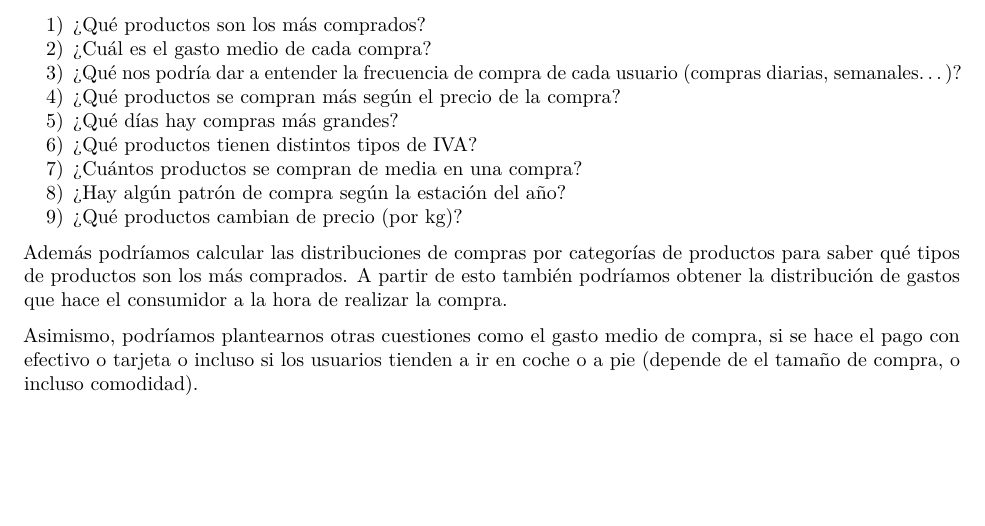
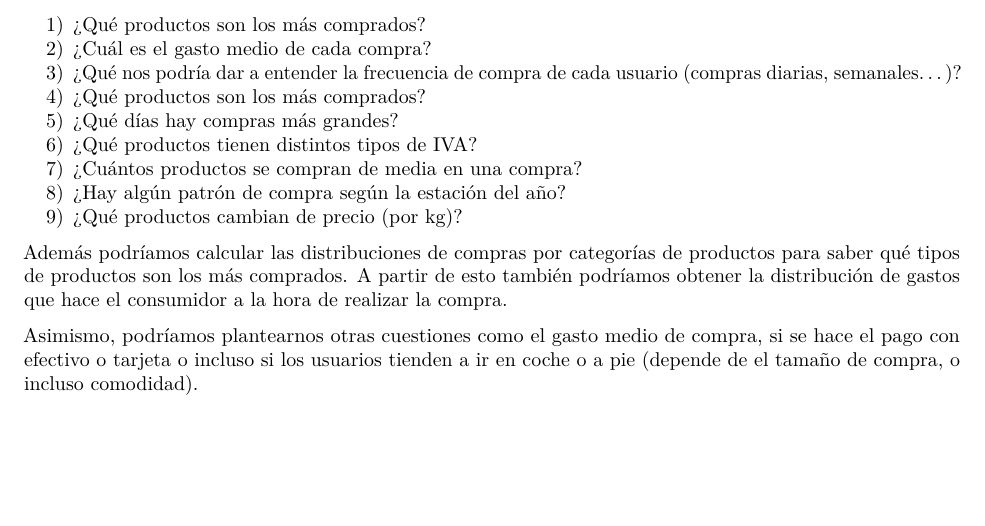
Before and after one commit to urcafa/Mini-Proyecto-TD-2024, an R Markdown document (mini_proyecto_TD_2024_grupo_J.Rmd): part of page 23 of 23, cut so that both start at the same text. Rendered offline with R 4.5, knitr and Pandoc, then LaTeX, with nearby package versions; some code elsewhere in the file could not run offline.

Commit message:
corrección pregunta 4

```diff
--- a/mini_proyecto_TD_2024_grupo_J.Rmd
+++ b/mini_proyecto_TD_2024_grupo_J.Rmd
@@ -253,7 +253,7 @@ A continuación vamos a plantearnos diferentes cuestiones que nos podrían venir
 2) ¿Cuál es el gasto medio de cada compra?
 3) ¿Qué nos podría dar a entender la frecuencia de compra de cada usuario
 (compras diarias, semanales...)?
-4) ¿Qué productos se compran más según el precio de la compra?
+4) ¿Qué productos son los más comprados?
 5) ¿Qué días hay compras más grandes?
 6) ¿Qué productos tienen distintos tipos de IVA?
 7) ¿Cuántos productos se compran de media en una compra?
```
